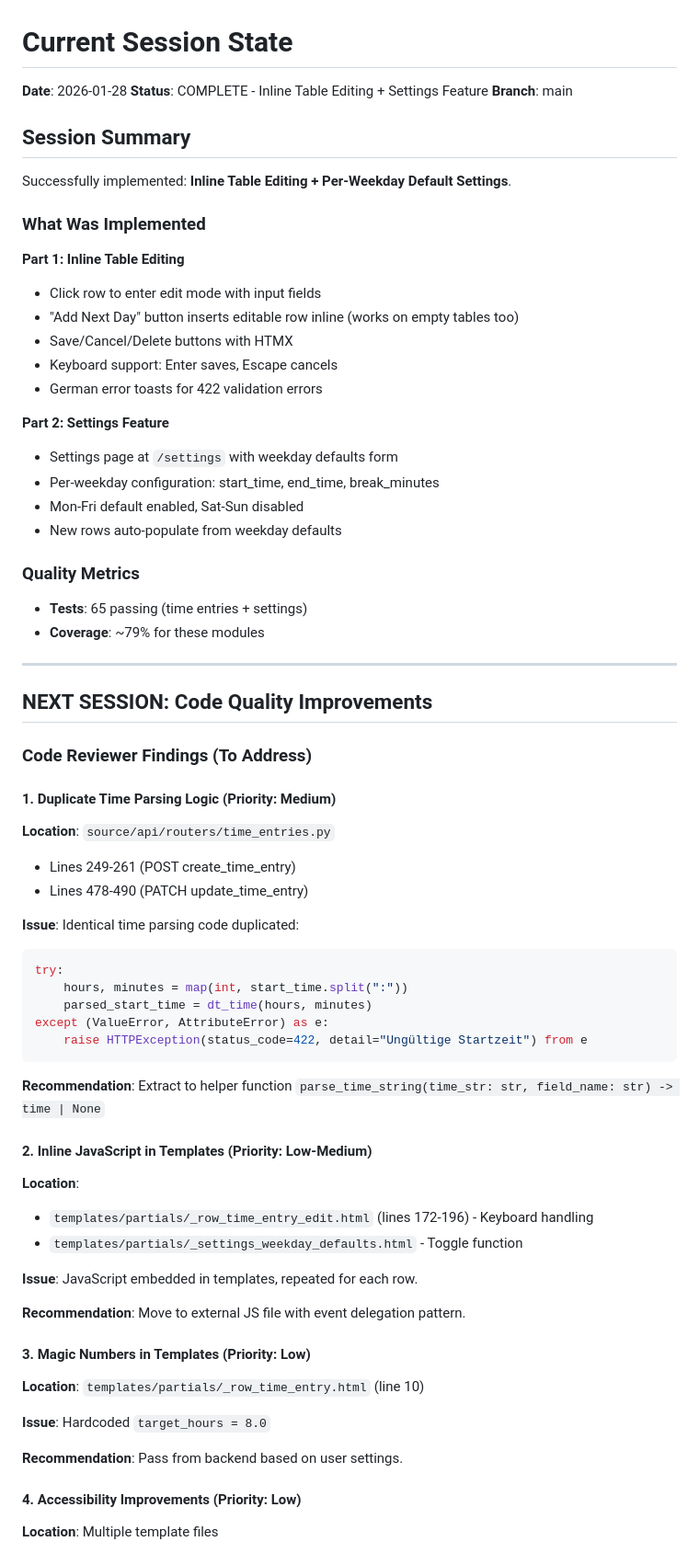
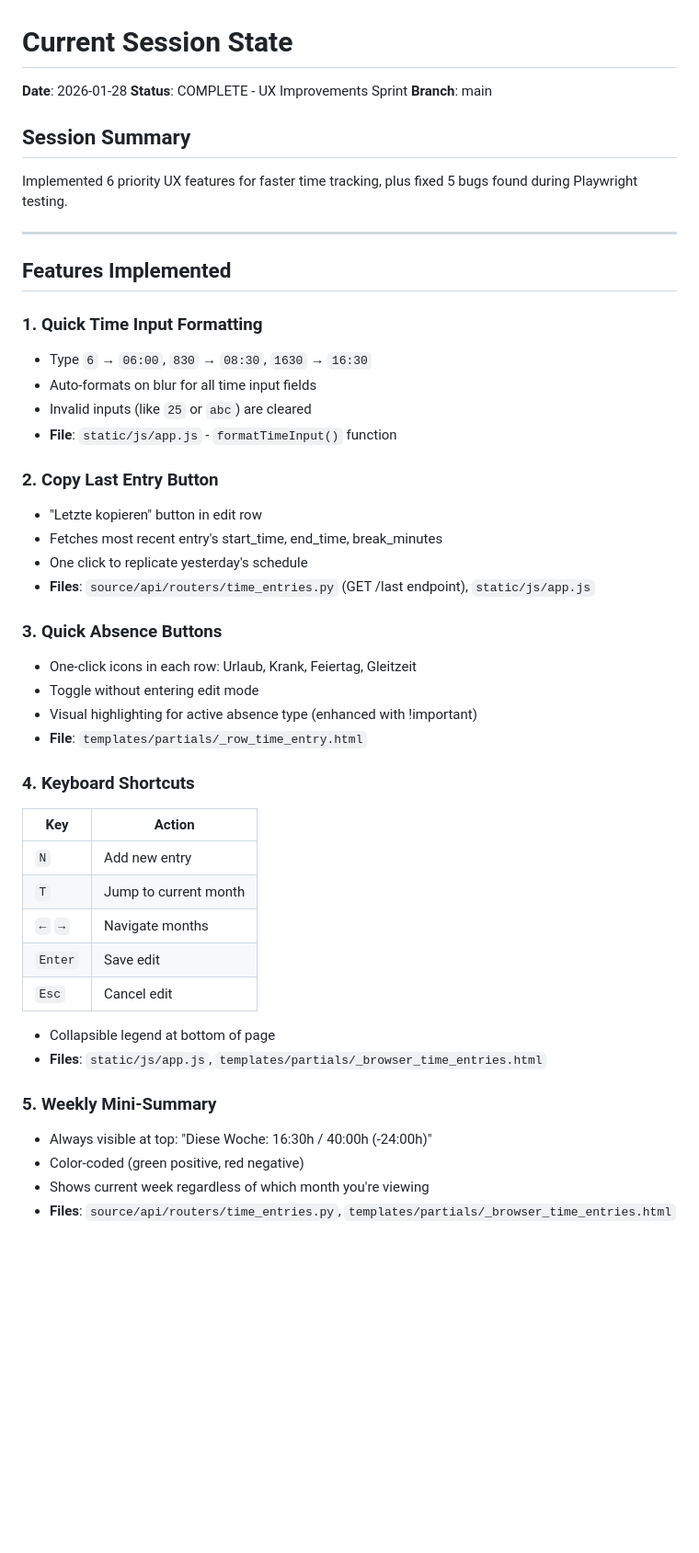
Before and after one commit to Tommynem/verk-employee-management, a Markdown page: .claude/memory/current-session.md, the part around one of its changes. Shown at 92% size. Rendered like a GitHub page; blank space fills up the shorter version.

Commit message:
docs(memory): Update session state after UX improvements sprint
Co-Authored-By: Claude Opus 4.5 <noreply@anthropic.com>

````diff
--- a/.claude/memory/current-session.md
+++ b/.claude/memory/current-session.md
@@ -1,70 +1,49 @@
 # Current Session State
 
 **Date**: 2026-01-28
-**Status**: COMPLETE - Inline Table Editing + Settings Feature
+**Status**: COMPLETE - UX Improvements Sprint
 **Branch**: main
 
 ## Session Summary
 
-Successfully implemented: **Inline Table Editing + Per-Weekday Default Settings**.
-
-### What Was Implemented
-
-**Part 1: Inline Table Editing**
-- Click row to enter edit mode with input fields
-- "Add Next Day" button inserts editable row inline (works on empty tables too)
-- Save/Cancel/Delete buttons with HTMX
-- Keyboard support: Enter saves, Escape cancels
-- German error toasts for 422 validation errors
-
-**Part 2: Settings Feature**
-- Settings page at `/settings` with weekday defaults form
-- Per-weekday configuration: start_time, end_time, break_minutes
-- Mon-Fri default enabled, Sat-Sun disabled
-- New rows auto-populate from weekday defaults
-
-### Quality Metrics
-- **Tests**: 65 passing (time entries + settings)
-- **Coverage**: ~79% for these modules
+Implemented 6 priority UX features for faster time tracking, plus fixed 5 bugs found during Playwright testing.
 
 ---
 
-## NEXT SESSION: Code Quality Improvements
+## Features Implemented
 
-### Code Reviewer Findings (To Address)
+### 1. Quick Time Input Formatting
+- Type `6` → `06:00`, `830` → `08:30`, `1630` → `16:30`
+- Auto-formats on blur for all time input fields
+- Invalid inputs (like `25` or `abc`) are cleared
+- **File**: `static/js/app.js` - `formatTimeInput()` function
 
-#### 1. Duplicate Time Parsing Logic (Priority: Medium)
-**Location**: `source/api/routers/time_entries.py`
-- Lines 249-261 (POST create_time_entry)
-- Lines 478-490 (PATCH update_time_entry)
+### 2. Copy Last Entry Button
+- "Letzte kopieren" button in edit row
+- Fetches most recent entry's start_time, end_time, break_minutes
+- One click to replicate yesterday's schedule
+- **Files**: `source/api/routers/time_entries.py` (GET /last endpoint), `static/js/app.js`
 
-**Issue**: Identical time parsing code duplicated:
-```python
-try:
-    hours, minutes = map(int, start_time.split(":"))
-    parsed_start_time = dt_time(hours, minutes)
-except (ValueError, AttributeError) as e:
-    raise HTTPException(status_code=422, detail="Ungültige Startzeit") from e
-```
+### 3. Quick Absence Buttons
+- One-click icons in each row: Urlaub, Krank, Feiertag, Gleitzeit
+- Toggle without entering edit mode
+- Visual highlighting for active absence type (enhanced with !important)
+- **File**: `templates/partials/_row_time_entry.html`
 
-**Recommendation**: Extract to helper function `parse_time_string(time_str: str, field_name: str) -> time | None`
+### 4. Keyboard Shortcuts
+| Key | Action |
+|-----|--------|
+| `N` | Add new entry |
+| `T` | Jump to current month |
+| `←` `→` | Navigate months |
+| `Enter` | Save edit |
+| `Esc` | Cancel edit |
+- Collapsible legend at bottom of page
+- **Files**: `static/js/app.js`, `templates/partials/_browser_time_entries.html`
 
-#### 2. Inline JavaScript in Templates (Priority: Low-Medium)
-**Location**:
-- `templates/partials/_row_time_entry_edit.html` (lines 172-196) - Keyboard handling
-- `templates/partials/_settings_weekday_defaults.html` - Toggle function
+### 5. Weekly Mini-Summary
+- Always visible at top: "Diese Woche: 16:30h / 40:00h (-24:00h)"
+- Color-coded (green positive, red negative)
+- Shows current week regardless of which month you're viewing
+- **Files**: `source/api/routers/time_entries.py`, `templates/partials/_browser_time_entries.html`
 
-**Issue**: JavaScript embedded in templates, repeated for each row.
-
-**Recommendation**: Move to external JS file with event delegation pattern.
-
-#### 3. Magic Numbers in Templates (Priority: Low)
-**Location**: `templates/partials/_row_time_entry.html` (line 10)
-
-**Issue**: Hardcoded `target_hours = 8.0`
-
-**Recommendation**: Pass from backend based on user settings.
-
-#### 4. Accessibility Improvements (Priority: Low)
-**Location**: Multiple template files
-
````
Also changed, not shown: other parts of .claude/memory/current-session.md (+58 -171 lines).
